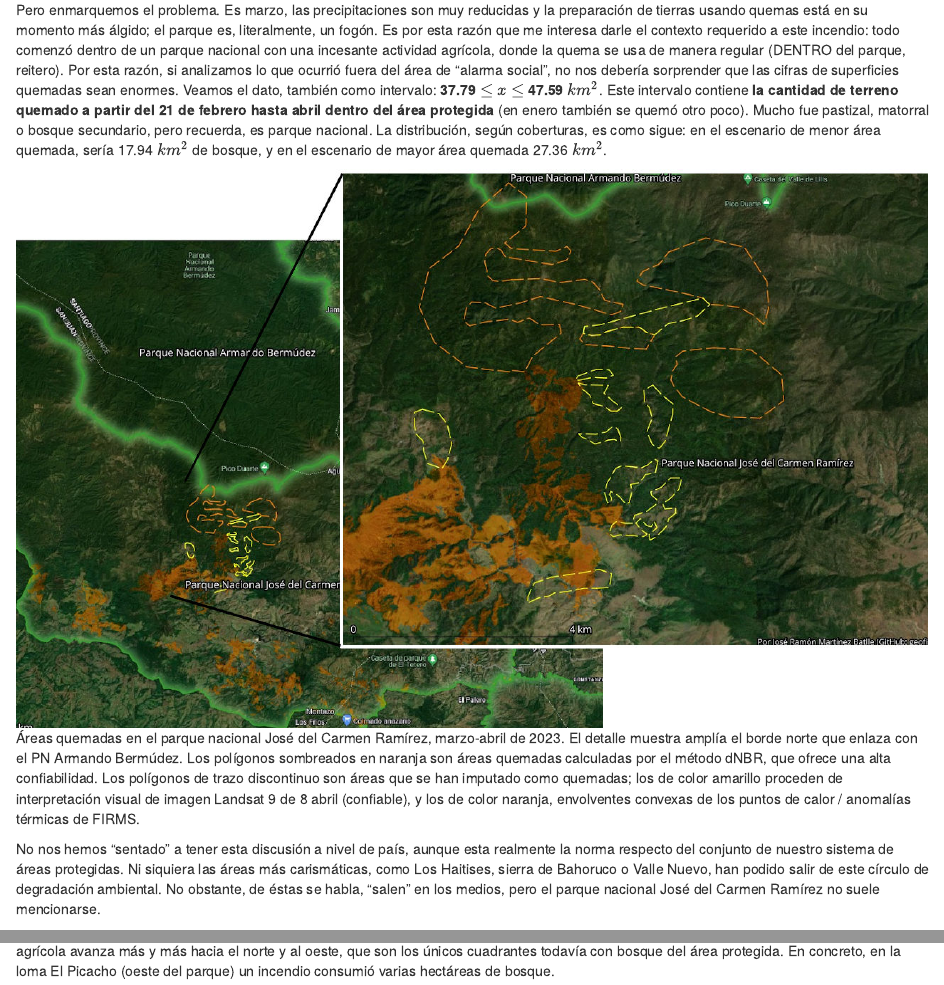
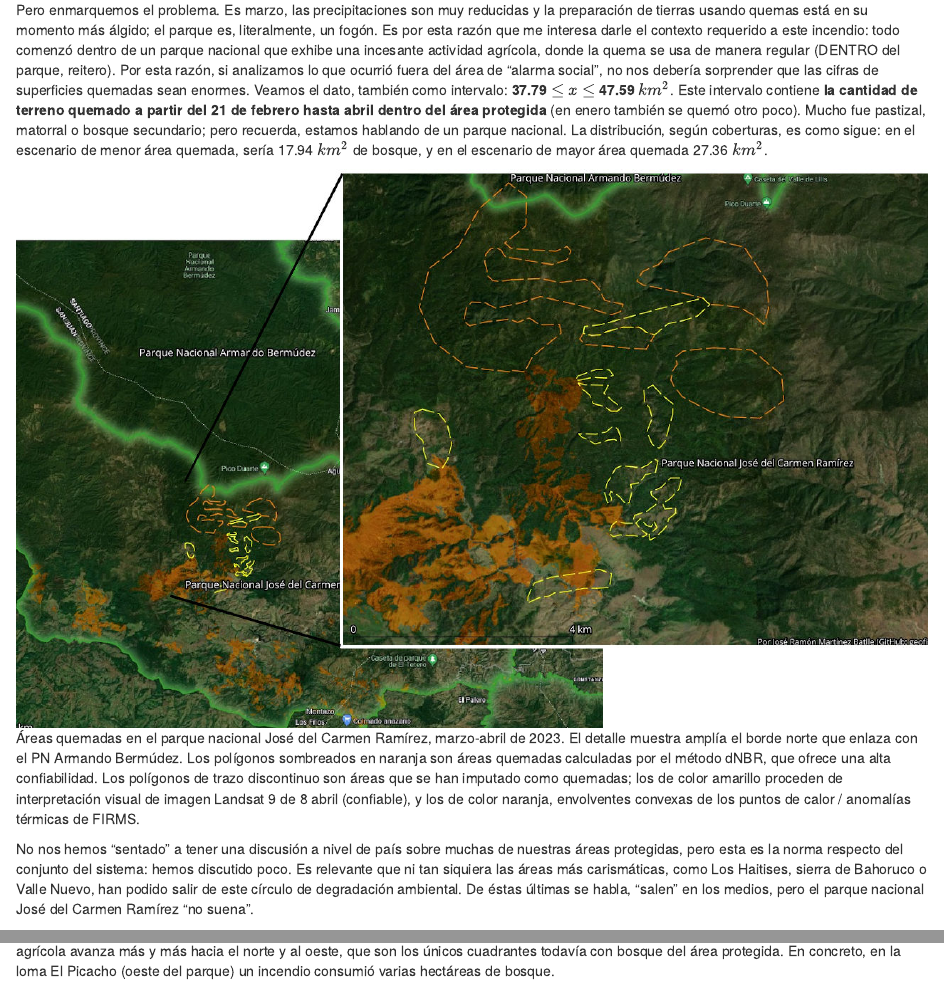
Before and after one commit to geofis/fuego-jose-del-carmen-ramirez-2023, an R Markdown document (README.Rmd): the page in a window 1100 px wide, from 2600 px down, and a second part further down, joined at a grey line. The pictures show the output file README.html that the author committed with the source, opened offline; folded parts are opened.

Commit message:
UPDATE README, text

```diff
--- a/README.Rmd
+++ b/README.Rmd
@@ -116,11 +116,11 @@ No puedo darte una cifra cerrada, pues se trata de un evento aún en desarrollo
 
 ¿Por qué es tan amplio el intervalo? Porque para obtenerlo por medio de imágenes satelitales, dependemos de que las nubes "nos dejen brechar" el terreno. Las estimaciones de superficie quemada realizadas en tierra, son de hecho más precisas en los primeros momentos, pero una vez obtengamos una buena escena del área (sin nubes, y no mucho tiempo despues de la fecha de extinción del incendio), las estimaciones por medio de imágenes serán mejores.
 
-Pero enmarquemos el problema. Es marzo, las precipitaciones son muy reducidas y la preparación de tierras usando quemas está en su momento más álgido; el parque es, literalmente, un fogón. Es por esta razón que me interesa darle el contexto requerido a este incendio: todo comenzó dentro de un parque nacional con una incesante actividad agrícola, donde la quema se usa de manera regular (DENTRO del parque, reitero). Por esta razón, si analizamos lo que ocurrió fuera del área de "alarma social", no nos debería sorprender que las cifras de superficies quemadas sean enormes. Veamos el dato, también como intervalo: **`r paste(round(total_km2_parque_min,2), '$\\leq$', '$x$', '$\\leq$', round(total_km2_parque_max,2), '$km^2$', sep='&nbsp;')`**. Este intervalo contiene **la cantidad de terreno quemado a partir del 21 de febrero hasta abril dentro del área protegida** (en enero también se quemó otro poco). Mucho fue pastizal, matorral o bosque secundario, pero recuerda, es parque nacional. La distribución, según coberturas, es como sigue: en el escenario de menor área quemada, sería `r round(km2_parque_min[1], 2)` $km^2$ de bosque, y en el escenario de mayor área quemada `r round(km2_parque_max[1], 2)` $km^2$.
+Pero enmarquemos el problema. Es marzo, las precipitaciones son muy reducidas y la preparación de tierras usando quemas está en su momento más álgido; el parque es, literalmente, un fogón. Es por esta razón que me interesa darle el contexto requerido a este incendio: todo comenzó dentro de un parque nacional que exhibe una incesante actividad agrícola, donde la quema se usa de manera regular (DENTRO del parque, reitero). Por esta razón, si analizamos lo que ocurrió fuera del área de "alarma social", no nos debería sorprender que las cifras de superficies quemadas sean enormes. Veamos el dato, también como intervalo: **`r paste(round(total_km2_parque_min,2), '$\\leq$', '$x$', '$\\leq$', round(total_km2_parque_max,2), '$km^2$', sep='&nbsp;')`**. Este intervalo contiene **la cantidad de terreno quemado a partir del 21 de febrero hasta abril dentro del área protegida** (en enero también se quemó otro poco). Mucho fue pastizal, matorral o bosque secundario; pero recuerda, estamos hablando de un parque nacional. La distribución, según coberturas, es como sigue: en el escenario de menor área quemada, sería `r round(km2_parque_min[1], 2)` $km^2$ de bosque, y en el escenario de mayor área quemada `r round(km2_parque_max[1], 2)` $km^2$.
 
 ![Áreas quemadas en el parque nacional José del Carmen Ramírez, marzo-abril de 2023. El detalle muestra amplía el borde norte que enlaza con el PN Armando Bermúdez. Los polígonos sombreados en naranja son áreas quemadas calculadas por el método dNBR, que ofrece una alta confiabilidad. Los polígonos de trazo discontinuo son áreas que se han imputado como quemadas; los de color amarillo proceden de interpretación visual de imagen Landsat 9 de 8 abril (confiable), y los de color naranja, envolventes convexas de los puntos de calor / anomalías térmicas de FIRMS.](img/dnbr-interpretacion-visual-8-abril-hotspots.jpg)
 
-No nos hemos "sentado" a tener esta discusión a nivel de país, aunque esta realmente la norma respecto del conjunto de nuestro sistema de áreas protegidas. Ni siquiera las áreas más carismáticas, como Los Haitises, sierra de Bahoruco o Valle Nuevo, han podido salir de este círculo de degradación ambiental. No obstante, de éstas se habla, "salen" en los medios, pero el parque nacional José del Carmen Ramírez no suele mencionarse.
+No nos hemos "sentado" a tener una discusión a nivel de país sobre muchas de nuestras áreas protegidas, pero esta es la norma respecto del conjunto del sistema: hemos discutido poco. Es relevante que ni tan siquiera las áreas más carismáticas, como Los Haitises, sierra de Bahoruco o Valle Nuevo, han podido salir de este círculo de degradación ambiental. De éstas últimas se habla, "salen" en los medios, pero el parque nacional José del Carmen Ramírez "no suena".
 
 Hay algunas señales preocupantes sobre lo que está ocurriendo en el parque nacional José del Carmen Ramírez. Año tras año, la frontera agrícola avanza más y más hacia el norte y al oeste, que son los únicos cuadrantes todavía con bosque del área protegida. En concreto, en la loma El Picacho (oeste del parque) un incendio consumió varias hectáreas de bosque.
 
```
Also changed, not shown: README.html, README.md.
